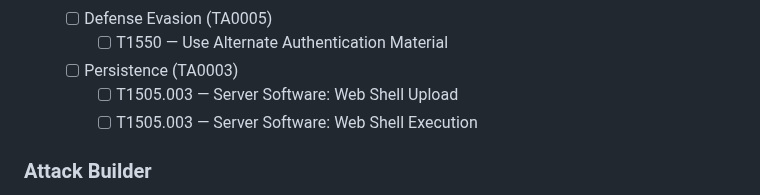
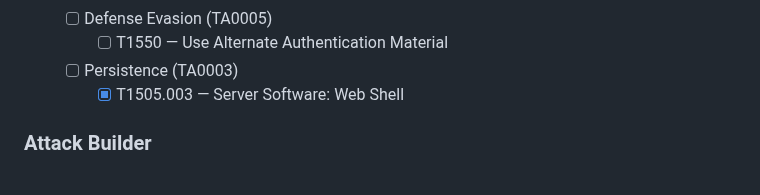
Before and after one commit to testardou/PacketFeeder, a Markdown page: README.md, the part around the change. Rendered like a GitHub page.

```diff
--- a/README.md
+++ b/README.md
@@ -268,8 +268,7 @@ This lab generates/replays traffic on an isolated network (lab-ovs) and captures
   - [ ] Defense Evasion (TA0005)
     - [ ] T1550 — Use Alternate Authentication Material
   - [ ] Persistence (TA0003)
-    - [ ] T1505.003 — Server Software: Web Shell Upload
-    - [ ] T1505.003 — Server Software: Web Shell Execution
+    - [x] T1505.003 — Server Software: Web Shell
 
 ### Attack Builder
 
```
